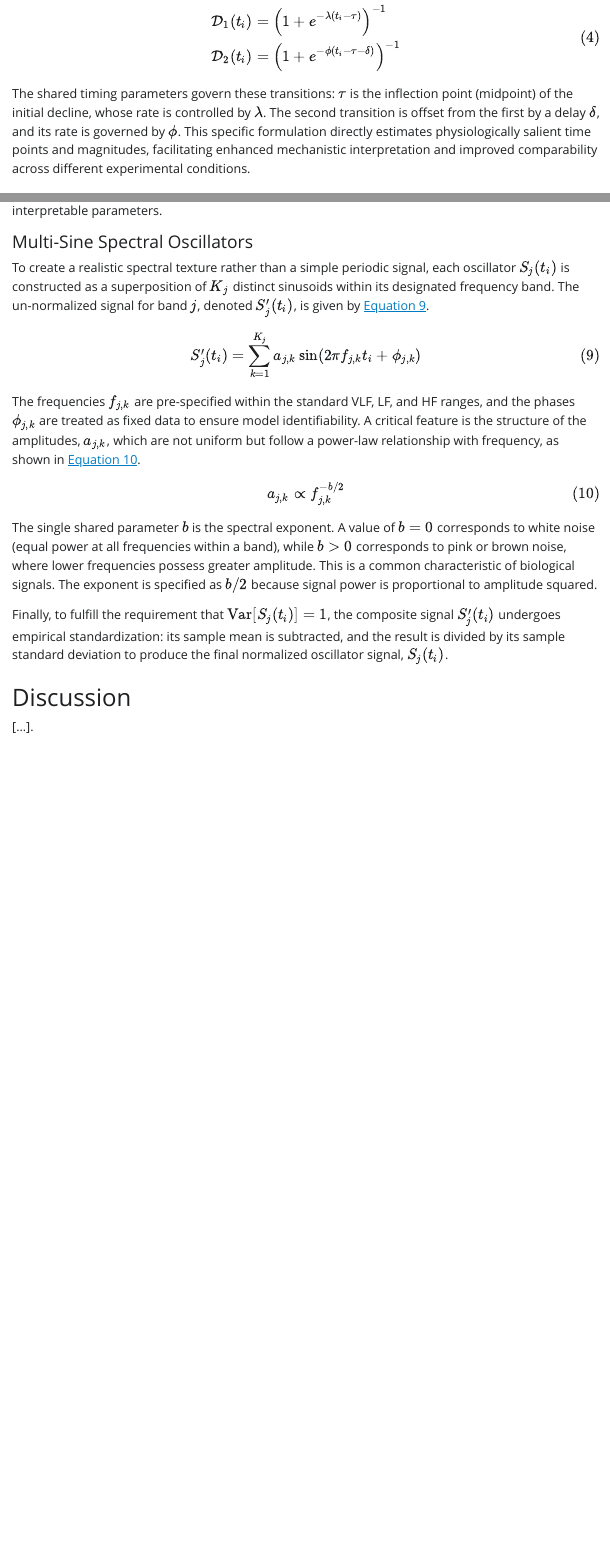
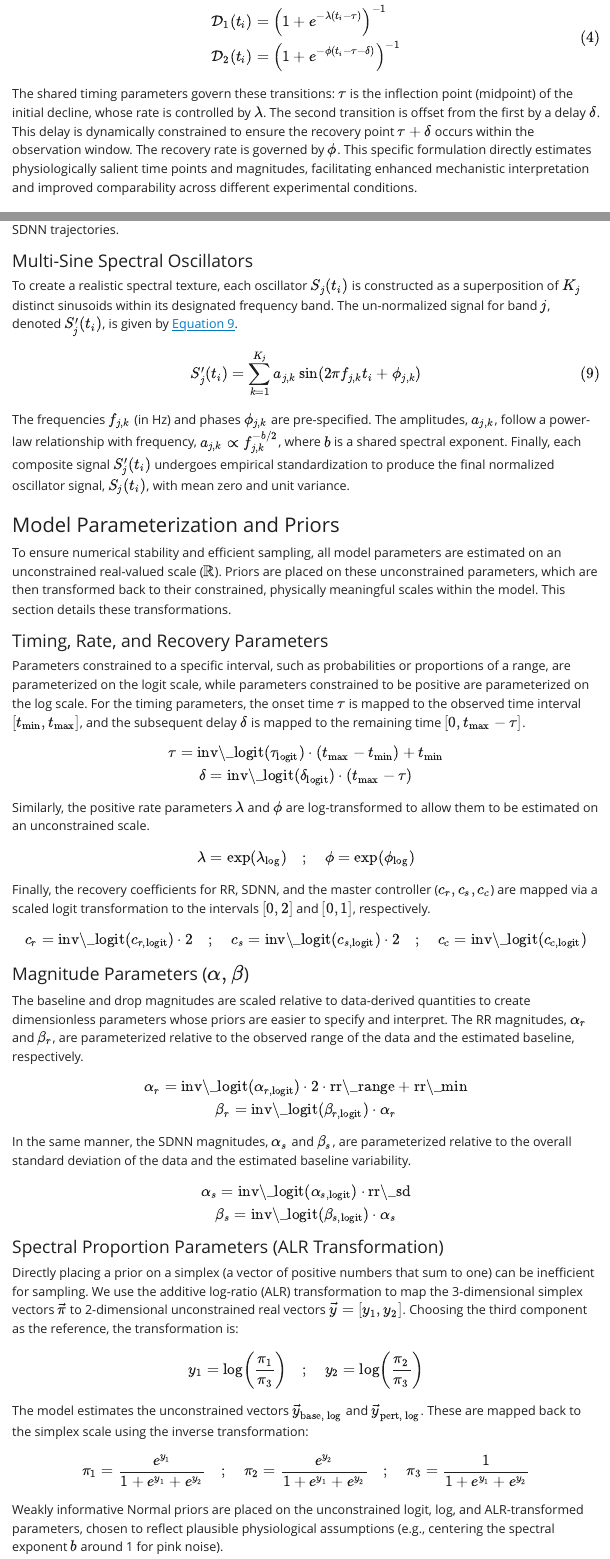
Before and after one commit to matcasti/2025-08-HRV-model, a Quarto document (index.qmd): the page in a window 1100 px wide, from 3650 px down, and a second part further down, joined at a grey line. The pictures show the output file index.html that the author committed with the source, opened offline; Quarto's library style sheets are replaced by a plain one without menus.

Commit message:
further improvements in manuscript and code
- added reparameterizations on model parameters
- added a minor tweaks to the stan model

```diff
--- a/index.qmd
+++ b/index.qmd
@@ -98,7 +98,7 @@ $$
 \end{aligned}
 $${#eq-logistic-components}
 
-The shared timing parameters govern these transitions: $\tau$ is the inflection point (midpoint) of the initial decline, whose rate is controlled by $\lambda$. The second transition is offset from the first by a delay $\delta$, and its rate is governed by $\phi$. This specific formulation directly estimates physiologically salient time points and magnitudes, facilitating enhanced mechanistic interpretation and improved comparability across different experimental conditions.
+The shared timing parameters govern these transitions: $\tau$ is the inflection point (midpoint) of the initial decline, whose rate is controlled by $\lambda$. The second transition is offset from the first by a delay $\delta$. This delay is dynamically constrained to ensure the recovery point $\tau+\delta$ occurs within the observation window. The recovery rate is governed by $\phi$. This specific formulation directly estimates physiologically salient time points and magnitudes, facilitating enhanced mechanistic interpretation and improved comparability across different experimental conditions.
 
 ### Generative Model for Signal Variability
 
@@ -155,21 +159,70 @@ This function naturally transitions from 0 (at baseline) towards 1 (during pertu
 
 #### Multi-Sine Spectral Oscillators
 
-To create a realistic spectral texture rather than a simple periodic signal, each oscillator $S_j(t_i)$ is constructed as a superposition of $K_j$ distinct sinusoids within its designated frequency band. The un-normalized signal for band $j$, denoted $S'_j(t_i)$, is given by @eq-multi-sine-fun.
+To create a realistic spectral texture, each oscillator $S_j(t_i)$ is constructed as a superposition of $K_j$ distinct sinusoids within its designated frequency band. The un-normalized signal for band $j$, denoted $S'_j(t_i)$, is given by @eq-multi-sine-fun.
 
 $$
 S'_j(t_i) = \sum_{k=1}^{K_j} a_{j,k} \sin(2 \pi f_{j,k} t_i + \phi_{j,k})
 $${#eq-multi-sine-fun}
 
-The frequencies $f_{j,k}$ are pre-specified within the standard VLF, LF, and HF ranges, and the phases $\phi_{j,k}$ are treated as fixed data to ensure model identifiability. A critical feature is the structure of the amplitudes, $a_{j,k}$, which are not uniform but follow a power-law relationship with frequency, as shown in @eq-power-law-amp.
+The frequencies $f_{j,k}$ (in Hz) and phases $\phi_{j,k}$ are pre-specified. The amplitudes, $a_{j,k}$, follow a power-law relationship with frequency, $a_{j,k} \propto f_{j,k}^{-b/2}$, where $b$ is a shared spectral exponent. Finally, each composite signal $S'_j(t_i)$ undergoes empirical standardization to produce the final normalized oscillator signal, $S_j(t_i)$, with mean zero and unit variance.
+
+### Model Parameterization and Priors
+
+To ensure numerical stability and efficient sampling, all model parameters are estimated on an unconstrained real-valued scale ($\mathbb{R}$). Priors are placed on these unconstrained parameters, which are then transformed back to their constrained, physically meaningful scales within the model. This section details these transformations.
+
+#### Timing, Rate, and Recovery Parameters
+
+Parameters constrained to a specific interval, such as probabilities or proportions of a range, are parameterized on the logit scale, while parameters constrained to be positive are parameterized on the log scale. For the timing parameters, the onset time $\tau$ is mapped to the observed time interval $[t_{\text{min}}, t_{\text{max}}]$, and the subsequent delay $\delta$ is mapped to the remaining time $[0, t_{\text{max}} - \tau]$.
 
 $$
-a_{j,k} \propto f_{j,k}^{-b/2}
-$${#eq-power-law-amp}
+\tau = \text{inv\_logit}(\tau_{\text{logit}}) \cdot (t_{\text{max}} - t_{\text{min}}) + t_{\text{min}} \\
+\delta = \text{inv\_logit}(\delta_{\text{logit}}) \cdot (t_{\text{max}} - \tau)
+$$
 
-The single shared parameter $b$ is the spectral exponent. A value of $b=0$ corresponds to white noise (equal power at all frequencies within a band), while $b>0$ corresponds to pink or brown noise, where lower frequencies possess greater amplitude. This is a common characteristic of biological signals. The exponent is specified as $b/2$ because signal power is proportional to amplitude squared.
+Similarly, the positive rate parameters $\lambda$ and $\phi$ are log-transformed to allow them to be estimated on an unconstrained scale.
 
-Finally, to fulfill the requirement that $\mathrm{Var}[S_j(t_i)] = 1$, the composite signal $S'_j(t_i)$ undergoes empirical standardization: its sample mean is subtracted, and the result is divided by its sample standard deviation to produce the final normalized oscillator signal, $S_j(t_i)$.
+$$
+\lambda = \exp(\lambda_{\text{log}}) \quad ; \quad \phi = \exp(\phi_{\text{log}})
+$$
+
+Finally, the recovery coefficients for RR, SDNN, and the master controller ($c_r, c_s, c_c$) are mapped via a scaled logit transformation to the intervals $[0, 2]$ and $[0, 1]$, respectively.
+
+$$
+c_r = \text{inv\_logit}(c_{r, \text{logit}}) \cdot 2 \quad ; \quad c_s = \text{inv\_logit}(c_{s, \text{logit}}) \cdot 2 \quad ; \quad c_c = \text{inv\_logit}(c_{c, \text{logit}})
+$$
+
+#### Magnitude Parameters ($\alpha, \beta$)
+
+The baseline and drop magnitudes are scaled relative to data-derived quantities to create dimensionless parameters whose priors are easier to specify and interpret. The RR magnitudes, $\alpha_r$ and $\beta_r$, are parameterized relative to the observed range of the data and the estimated baseline, respectively.
+
+$$
+\alpha_r = \text{inv\_logit}(\alpha_{r, \text{logit}}) \cdot 2 \cdot \text{rr\_range} + \text{rr\_min} \\
+\beta_r = \text{inv\_logit}(\beta_{r, \text{logit}}) \cdot \alpha_r
+$$
+
+In the same manner, the SDNN magnitudes, $\alpha_s$ and $\beta_s$, are parameterized relative to the overall standard deviation of the data and the estimated baseline variability.
+
+$$
+\alpha_s = \text{inv\_logit}(\alpha_{s, \text{logit}}) \cdot \text{rr\_sd} \\
+\beta_s = \text{inv\_logit}(\beta_{s, \text{logit}}) \cdot \alpha_s
+$$
+
+#### Spectral Proportion Parameters (ALR Transformation)
+
+Directly placing a prior on a simplex (a vector of positive numbers that sum to one) can be inefficient for sampling. We use the additive log-ratio (ALR) transformation to map the 3-dimensional simplex vectors $\vec\pi$ to 2-dimensional unconstrained real vectors $\vec{y} = [y_1, y_2]$. Choosing the third component as the reference, the transformation is:
+
+$$
+y_1 = \log\left(\frac{\pi_1}{\pi_3}\right) \quad ; \quad y_2 = \log\left(\frac{\pi_2}{\pi_3}\right)
+$$
+
+The model estimates the unconstrained vectors $\vec{y}_{\text{base, log}}$ and $\vec{y}_{\text{pert, log}}$. These are mapped back to the simplex scale using the inverse transformation:
+
+$$
+\pi_1 = \frac{e^{y_1}}{1 + e^{y_1} + e^{y_2}} \quad ; \quad \pi_2 = \frac{e^{y_2}}{1 + e^{y_1} + e^{y_2}} \quad ; \quad \pi_3 = \frac{1}{1 + e^{y_1} + e^{y_2}}
+$$
+
+Weakly informative Normal priors are placed on the unconstrained logit, log, and ALR-transformed parameters, chosen to reflect plausible physiological assumptions (e.g., centering the spectral exponent $b$ around 1 for pink noise).
 
 # Results
 
```
Also changed, not shown: R/big_model_data_generation.R (+5 -5 lines), index.html, index.pdf, index.qmd (20 more changed lines), 2 other files.
